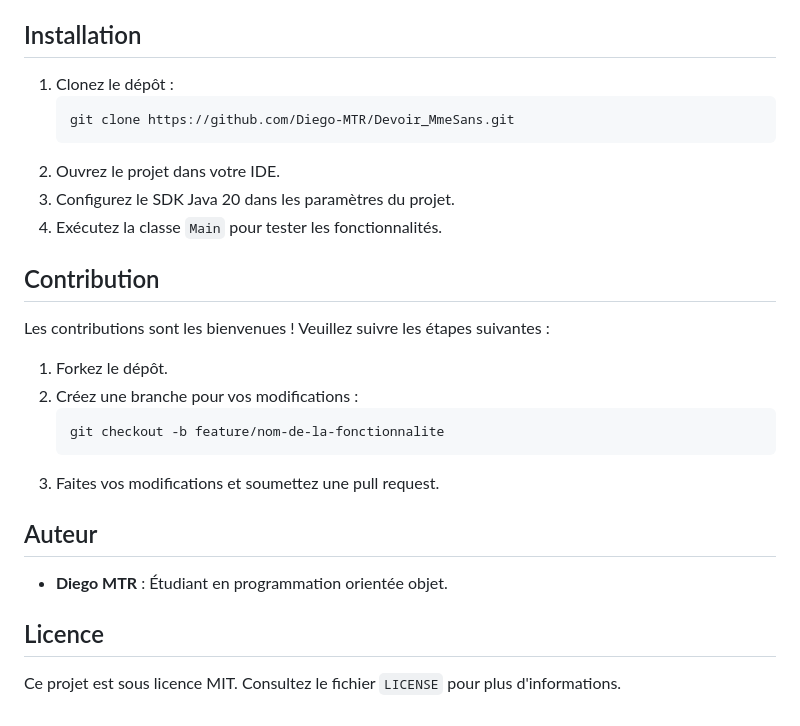
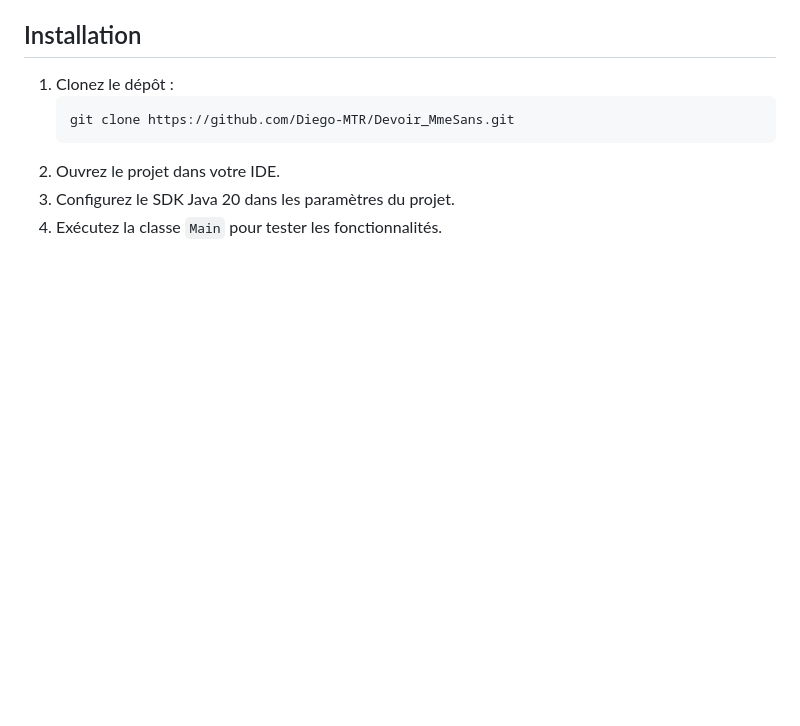
Before and after one commit to Diego-MTR/Devoir_MmeSans, a Markdown page: programmation objet/Projet Générateur de Personnages/README.md, the part around the change. Drawn GitHub-style; blank space fills up the shorter version.

Commit message:
modif readme générateur de personnages

````diff
--- a/programmation objet/Projet Générateur de Personnages/README.md
+++ b/programmation objet/Projet Générateur de Personnages/README.md
@@ -75,18 +75,3 @@ System.out.println(Party.simulateCombat(thief, enhancedThief));
 2. Ouvrez le projet dans votre IDE.
 3. Configurez le SDK Java 20 dans les paramètres du projet.
 4. Exécutez la classe `Main` pour tester les fonctionnalités.
-
-## Contribution
-Les contributions sont les bienvenues ! Veuillez suivre les étapes suivantes :
-1. Forkez le dépôt.
-2. Créez une branche pour vos modifications :
-   ```bash
-   git checkout -b feature/nom-de-la-fonctionnalite
-   ```
-3. Faites vos modifications et soumettez une pull request.
-
-## Auteur
-- **Diego MTR** : Étudiant en programmation orientée objet.
-
-## Licence
-Ce projet est sous licence MIT. Consultez le fichier `LICENSE` pour plus d'informations.
````
